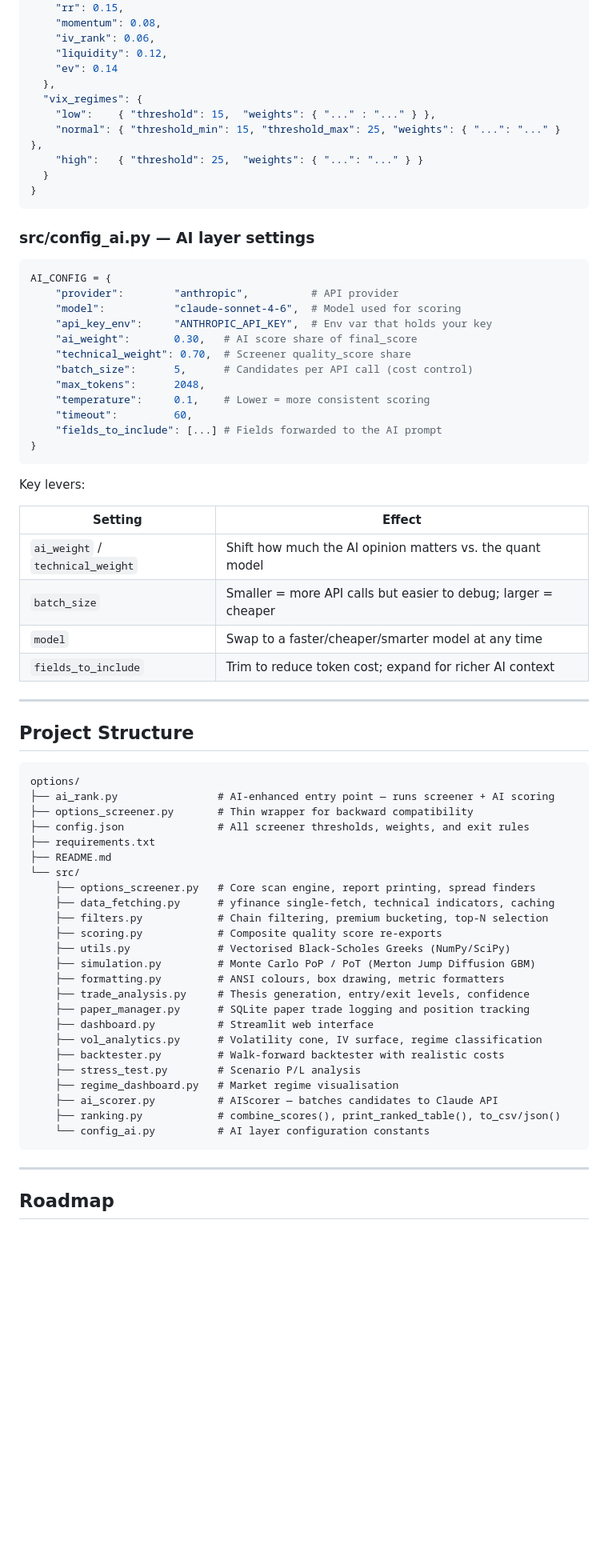
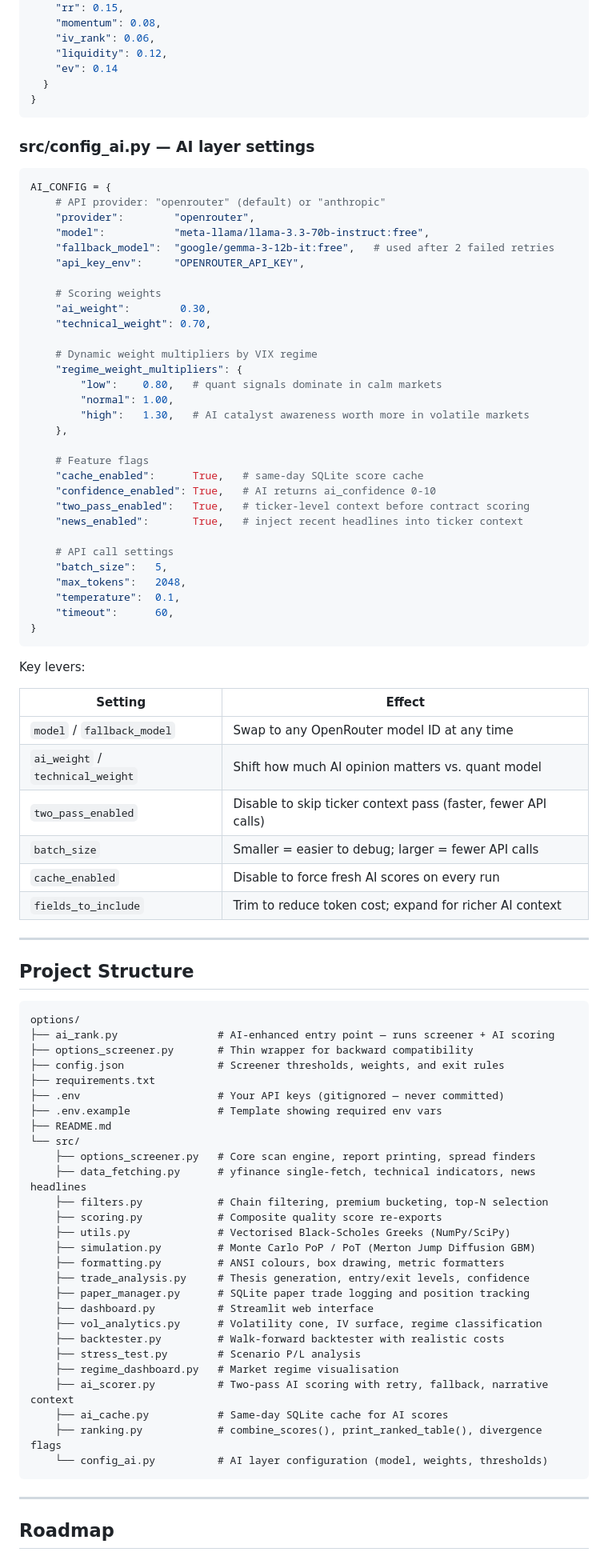
Before and after one commit to Ollie1o1/options, a Markdown page: README.md, the part around one of its changes. Shown at 80% size. GitHub-like rendering; blank space fills up the shorter version.

````diff
--- a/README.md
+++ b/README.md
@@ -352,11 +442,6 @@ Log any pick directly from the CLI and track it going forward:
     "iv_rank": 0.06,
     "liquidity": 0.12,
     "ev": 0.14
-  },
-  "vix_regimes": {
-    "low":    { "threshold": 15,  "weights": { "..." : "..." } },
-    "normal": { "threshold_min": 15, "threshold_max": 25, "weights": { "...": "..." } },
-    "high":   { "threshold": 25,  "weights": { "...": "..." } }
   }
 }
 ```
@@ -365,16 +450,34 @@ Log any pick directly from the CLI and track it going forward:
 
 ```python
 AI_CONFIG = {
-    "provider":        "anthropic",          # API provider
-    "model":           "claude-sonnet-4-6",  # Model used for scoring
-    "api_key_env":     "ANTHROPIC_API_KEY",  # Env var that holds your key
-    "ai_weight":       0.30,   # AI score share of final_score
-    "technical_weight": 0.70,  # Screener quality_score share
-    "batch_size":      5,      # Candidates per API call (cost control)
-    "max_tokens":      2048,
-    "temperature":     0.1,    # Lower = more consistent scoring
-    "timeout":         60,
-    "fields_to_include": [...] # Fields forwarded to the AI prompt
+    # API provider: "openrouter" (default) or "anthropic"
+    "provider":        "openrouter",
+    "model":           "meta-llama/llama-3.3-70b-instruct:free",
+    "fallback_model":  "google/gemma-3-12b-it:free",   # used after 2 failed retries
+    "api_key_env":     "OPENROUTER_API_KEY",
+
+    # Scoring weights
+    "ai_weight":        0.30,
+    "technical_weight": 0.70,
+
+    # Dynamic weight multipliers by VIX regime
+    "regime_weight_multipliers": {
+        "low":    0.80,   # quant signals dominate in calm markets
+        "normal": 1.00,
+        "high":   1.30,   # AI catalyst awareness worth more in volatile markets
+    },
+
+    # Feature flags
+    "cache_enabled":      True,   # same-day SQLite score cache
+    "confidence_enabled": True,   # AI returns ai_confidence 0-10
+    "two_pass_enabled":   True,   # ticker-level context before contract scoring
+    "news_enabled":       True,   # inject recent headlines into ticker context
+
+    # API call settings
+    "batch_size":   5,
+    "max_tokens":   2048,
+    "temperature":  0.1,
+    "timeout":      60,
 }
 ```
 
@@ -382,9 +485,11 @@ Key levers:
 
 | Setting | Effect |
 |---------|--------|
-| `ai_weight` / `technical_weight` | Shift how much the AI opinion matters vs. the quant model |
-| `batch_size` | Smaller = more API calls but easier to debug; larger = cheaper |
-| `model` | Swap to a faster/cheaper/smarter model at any time |
+| `model` / `fallback_model` | Swap to any OpenRouter model ID at any time |
+| `ai_weight` / `technical_weight` | Shift how much AI opinion matters vs. quant model |
+| `two_pass_enabled` | Disable to skip ticker context pass (faster, fewer API calls) |
+| `batch_size` | Smaller = easier to debug; larger = fewer API calls |
+| `cache_enabled` | Disable to force fresh AI scores on every run |
 | `fields_to_include` | Trim to reduce token cost; expand for richer AI context |
 
 ---
@@ -395,12 +500,14 @@ Key levers:
 options/
 ├── ai_rank.py                # AI-enhanced entry point — runs screener + AI scoring
 ├── options_screener.py       # Thin wrapper for backward compatibility
-├── config.json               # All screener thresholds, weights, and exit rules
+├── config.json               # Screener thresholds, weights, and exit rules
 ├── requirements.txt
+├── .env                      # Your API keys (gitignored — never committed)
+├── .env.example              # Template showing required env vars
 ├── README.md
 └── src/
     ├── options_screener.py   # Core scan engine, report printing, spread finders
-    ├── data_fetching.py      # yfinance single-fetch, technical indicators, caching
+    ├── data_fetching.py      # yfinance single-fetch, technical indicators, news headlines
     ├── filters.py            # Chain filtering, premium bucketing, top-N selection
     ├── scoring.py            # Composite quality score re-exports
     ├── utils.py              # Vectorised Black-Scholes Greeks (NumPy/SciPy)
@@ -413,9 +520,10 @@ options/
     ├── backtester.py         # Walk-forward backtester with realistic costs
     ├── stress_test.py        # Scenario P/L analysis
     ├── regime_dashboard.py   # Market regime visualisation
-    ├── ai_scorer.py          # AIScorer — batches candidates to Claude API
-    ├── ranking.py            # combine_scores(), print_ranked_table(), to_csv/json()
-    └── config_ai.py          # AI layer configuration constants
+    ├── ai_scorer.py          # Two-pass AI scoring with retry, fallback, narrative context
+    ├── ai_cache.py           # Same-day SQLite cache for AI scores
+    ├── ranking.py            # combine_scores(), print_ranked_table(), divergence flags
+    └── config_ai.py          # AI layer configuration (model, weights, thresholds)
 ```
 
 ---
````
Also changed, not shown: other parts of README.md (+165 -72 lines).
